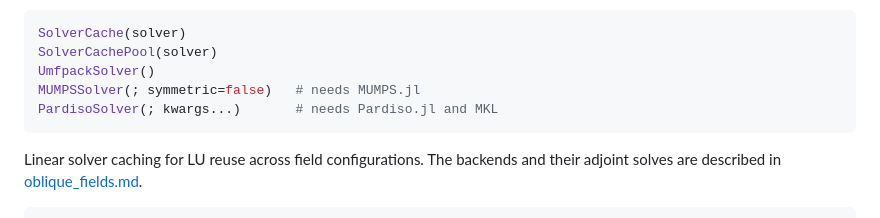
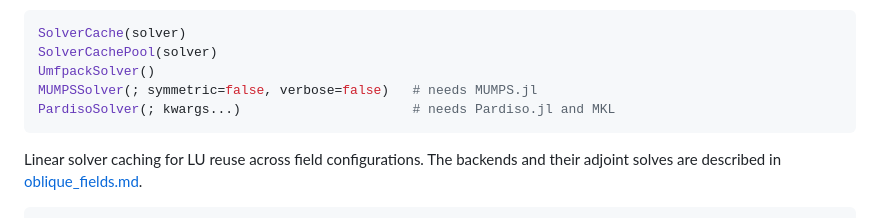
Before and after one commit to ianmatthewhammond/DistributedEmitterOpt.jl, a Markdown page: docs/api.md, the part around the change. Drawn GitHub-style.

Commit message:
Docs: MUMPSSolver's verbose keyword in the API list
Co-Authored-By: Claude Opus 5.5 <noreply@anthropic.com>

````diff
--- a/docs/api.md
+++ b/docs/api.md
@@ -51,8 +51,8 @@ Hyperparameters for filtering, projection, SSP, and linewidth constraints.
 SolverCache(solver)
 SolverCachePool(solver)
 UmfpackSolver()
-MUMPSSolver(; symmetric=false)   # needs MUMPS.jl
-PardisoSolver(; kwargs...)       # needs Pardiso.jl and MKL
+MUMPSSolver(; symmetric=false, verbose=false)   # needs MUMPS.jl
+PardisoSolver(; kwargs...)                      # needs Pardiso.jl and MKL
 ```
 Linear solver caching for LU reuse across field configurations. The backends and their
 adjoint solves are described in [oblique_fields.md](oblique_fields.md#solver-backends).
````
